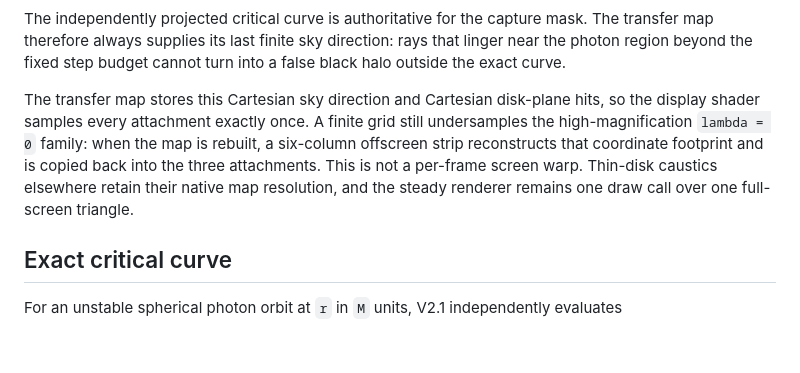
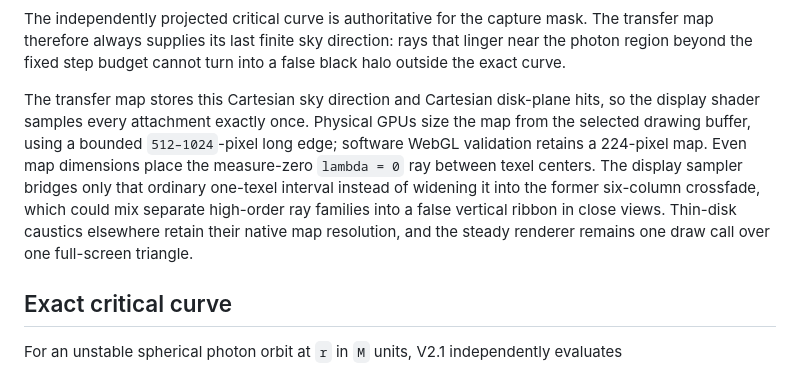
Before and after one commit to Iamnotphage/kerr-lens, a Markdown page: docs/kerr.md, the part around the change. GitHub-like rendering; blank space fills up the shorter version.

Commit message:
fix: remove Kerr transfer-map artifacts

```diff
--- a/docs/kerr.md
+++ b/docs/kerr.md
@@ -194,11 +194,14 @@ linger near the photon region beyond the fixed step budget cannot turn into a fa
 black halo outside the exact curve.
 
 The transfer map stores this Cartesian sky direction and Cartesian disk-plane hits, so
-the display shader samples every attachment exactly once. A finite grid still undersamples
-the high-magnification `lambda = 0` family: when the map is rebuilt, a six-column offscreen
-strip reconstructs that coordinate footprint and is copied back into the three attachments.
-This is not a per-frame screen warp. Thin-disk caustics elsewhere retain their native map
-resolution, and the steady renderer remains one draw call over one full-screen triangle.
+the display shader samples every attachment exactly once. Physical GPUs size the map from
+the selected drawing buffer, using a bounded `512–1024`-pixel long edge; software WebGL
+validation retains a 224-pixel map. Even map dimensions place the measure-zero
+`lambda = 0` ray between texel centers. The display sampler bridges only that ordinary
+one-texel interval instead of widening it into the former six-column crossfade, which could
+mix separate high-order ray families into a false vertical ribbon in close views. Thin-disk
+caustics elsewhere retain their native map resolution, and the steady renderer remains one
+draw call over one full-screen triangle.
 
 ## Exact critical curve
 
```
